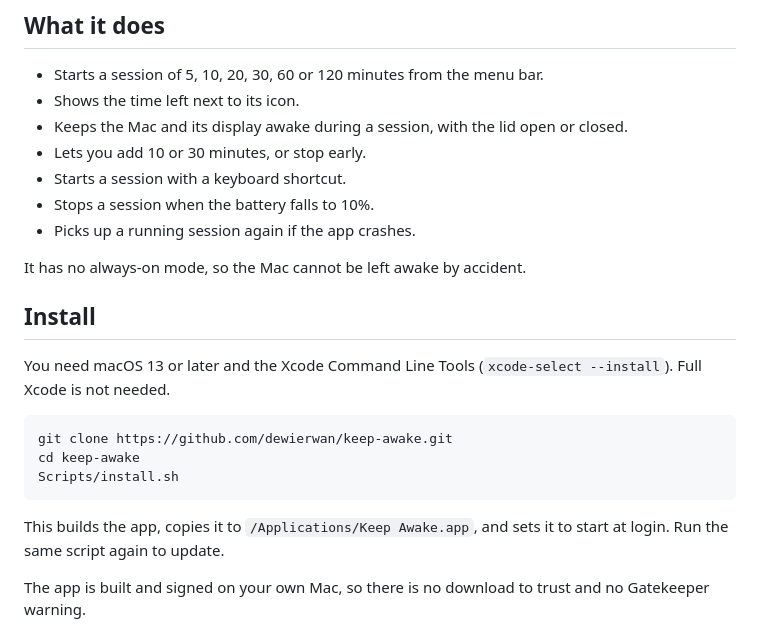
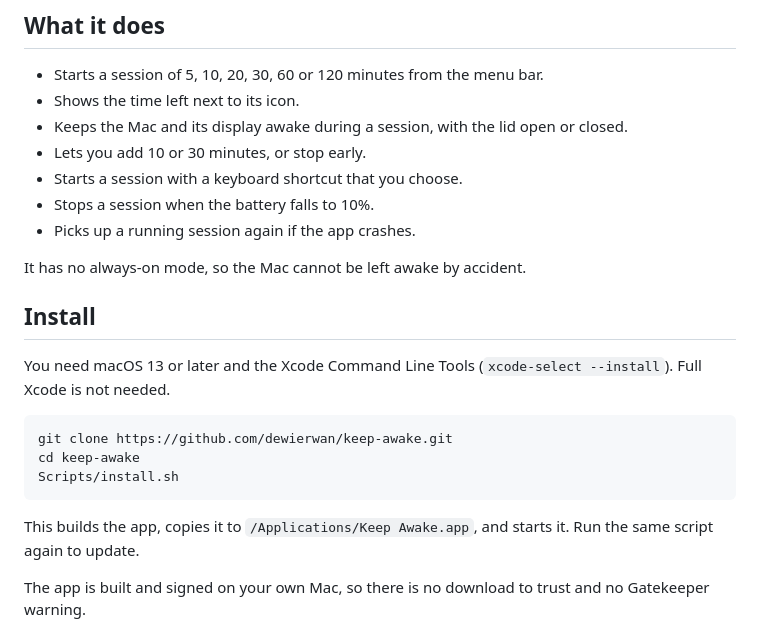
Before and after one commit to dewierwan/keep-awake, a Markdown page: README.md, the part around one of its changes. GitHub-like rendering.

````diff
--- a/README.md
+++ b/README.md
@@ -39,7 +39,7 @@ Mains power is part of the test on purpose. With the lid closed and nothing plug
 - Shows the time left next to its icon.
 - Keeps the Mac and its display awake during a session, with the lid open or closed.
 - Lets you add 10 or 30 minutes, or stop early.
-- Starts a session with a keyboard shortcut.
+- Starts a session with a keyboard shortcut that you choose.
 - Stops a session when the battery falls to 10%.
 - Picks up a running session again if the app crashes.
 
@@ -55,7 +55,7 @@ cd keep-awake
 Scripts/install.sh
 ```
 
-This builds the app, copies it to `/Applications/Keep Awake.app`, and sets it to start at login. Run the same script again to update.
+This builds the app, copies it to `/Applications/Keep Awake.app`, and starts it. Run the same script again to update.
 
 The app is built and signed on your own Mac, so there is no download to trust and no Gatekeeper warning.
 
````
Also changed, not shown: other parts of README.md (+10 -13 lines), CLAUDE.md (+1 -0 lines), docs/panel-idle-dark.png, docs/panel-running-light.png, 14 other files.
